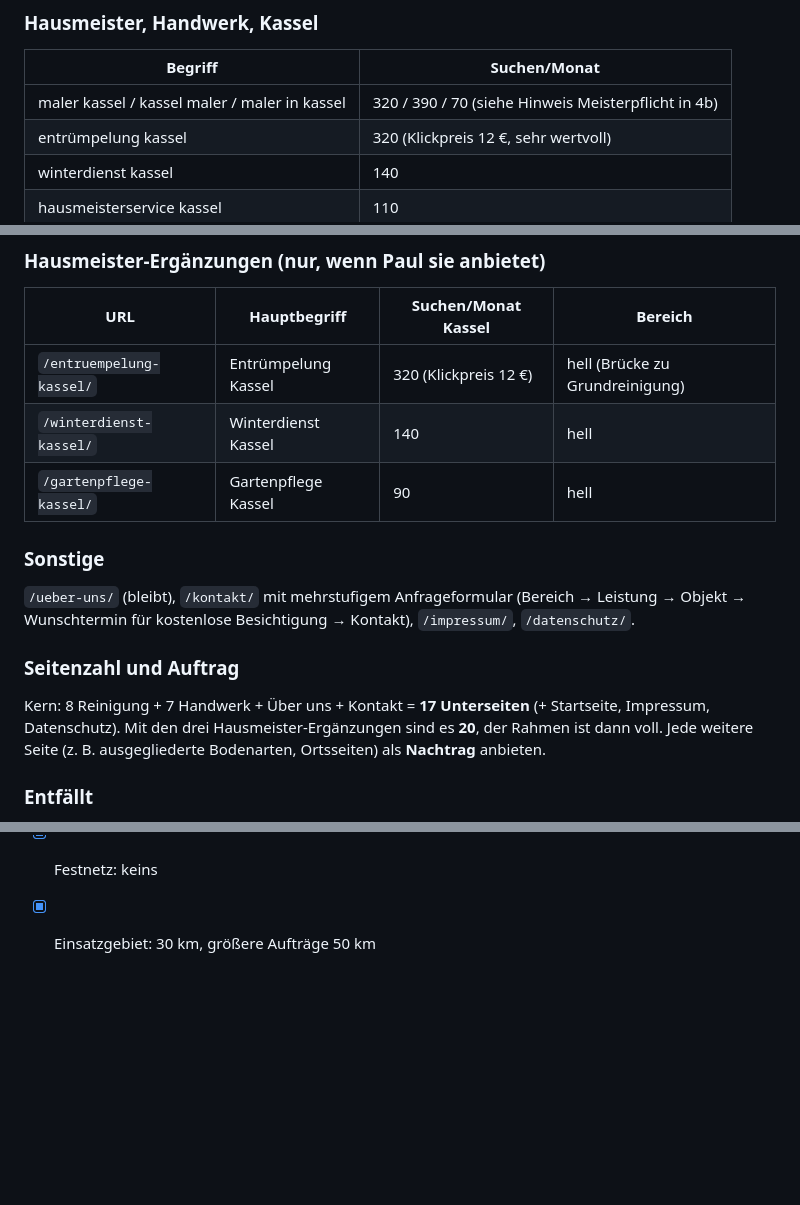
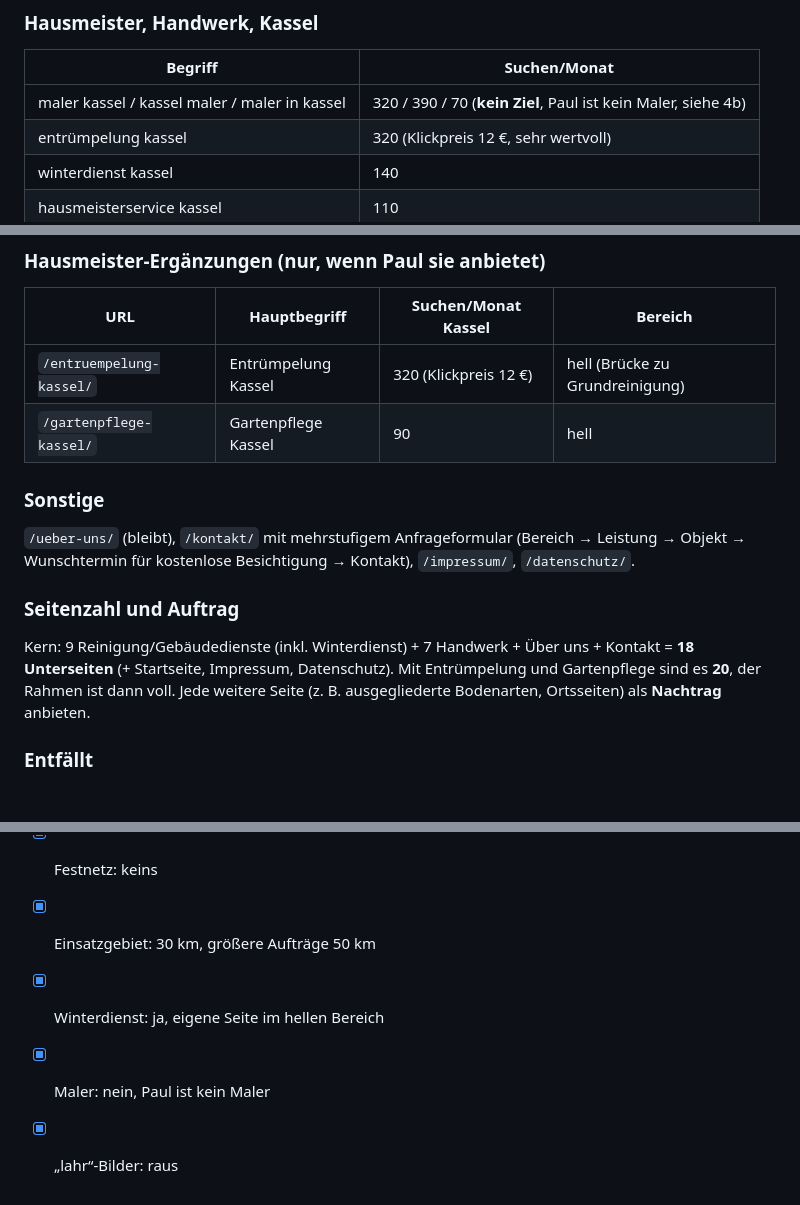
Before and after one commit to 1d1ma/pauldienste, a Markdown page: PLAN-website.md, 3 parts joined by grey strips. GitHub-like rendering; blank space fills up the shorter version.

```diff
--- a/PLAN-website.md
+++ b/PLAN-website.md
@@ -60,7 +63,7 @@ Auftrag (25.09.2026): Astro, ohne Cookies, SEO, bis 20 Unterseiten, neue Leistun
 ### Hausmeister, Handwerk, Kassel
 | Begriff | Suchen/Monat |
 |---|---|
-| maler kassel / kassel maler / maler in kassel | 320 / 390 / 70 (siehe Hinweis Meisterpflicht in 4b) |
+| maler kassel / kassel maler / maler in kassel | 320 / 390 / 70 (**kein Ziel**, Paul ist kein Maler, siehe 4b) |
 | entrümpelung kassel | 320 (Klickpreis 12 €, sehr wertvoll) |
 | winterdienst kassel | 140 |
 | hausmeisterservice kassel | 110 |
@@ -165,14 +169,13 @@ Bodenarten (Laminat, Vinyl, Parkett, Teppich) starten als **Abschnitte einer** B
 | URL | Hauptbegriff | Suchen/Monat Kassel | Bereich |
 |---|---|---|---|
 | `/entruempelung-kassel/` | Entrümpelung Kassel | 320 (Klickpreis 12 €) | hell (Brücke zu Grundreinigung) |
-| `/winterdienst-kassel/` | Winterdienst Kassel | 140 | hell |
 | `/gartenpflege-kassel/` | Gartenpflege Kassel | 90 | hell |
 
 ### Sonstige
 `/ueber-uns/` (bleibt), `/kontakt/` mit mehrstufigem Anfrageformular (Bereich → Leistung → Objekt → Wunschtermin für kostenlose Besichtigung → Kontakt), `/impressum/`, `/datenschutz/`.
 
 ### Seitenzahl und Auftrag
-Kern: 8 Reinigung + 7 Handwerk + Über uns + Kontakt = **17 Unterseiten** (+ Startseite, Impressum, Datenschutz). Mit den drei Hausmeister-Ergänzungen sind es **20**, der Rahmen ist dann voll. Jede weitere Seite (z. B. ausgegliederte Bodenarten, Ortsseiten) als **Nachtrag** anbieten.
+Kern: 9 Reinigung/Gebäudedienste (inkl. Winterdienst) + 7 Handwerk + Über uns + Kontakt = **18 Unterseiten** (+ Startseite, Impressum, Datenschutz). Mit Entrümpelung und Gartenpflege sind es **20**, der Rahmen ist dann voll. Jede weitere Seite (z. B. ausgegliederte Bodenarten, Ortsseiten) als **Nachtrag** anbieten.
 
 ### Entfällt
 `/schaedlingsbekaempfung/` → **410 Gone** (Leistung gibt es nicht mehr). Kein 301 auf die Startseite: Google wertet das als Soft-404, und Kammerjäger-Suchende landen enttäuscht bei der Reinigung. Falls Paul einen Partner empfehlen möchte, alternativ eine kurze Hinweisseite (Paul fragen).
@@ -325,3 +330,6 @@ Bestand auf beiden alten Seiten (ohne Logos, Icons, Borlabs-Grafiken):
 - [x] Preise: keine, Besichtigung kostenlos
 - [x] Festnetz: keins
 - [x] Einsatzgebiet: 30 km, größere Aufträge 50 km
+- [x] Winterdienst: ja, eigene Seite im hellen Bereich
+- [x] Maler: nein, Paul ist kein Maler
+- [x] „lahr“-Bilder: raus
```
Also changed, not shown: other parts of PLAN-website.md (+14 -8 lines).
